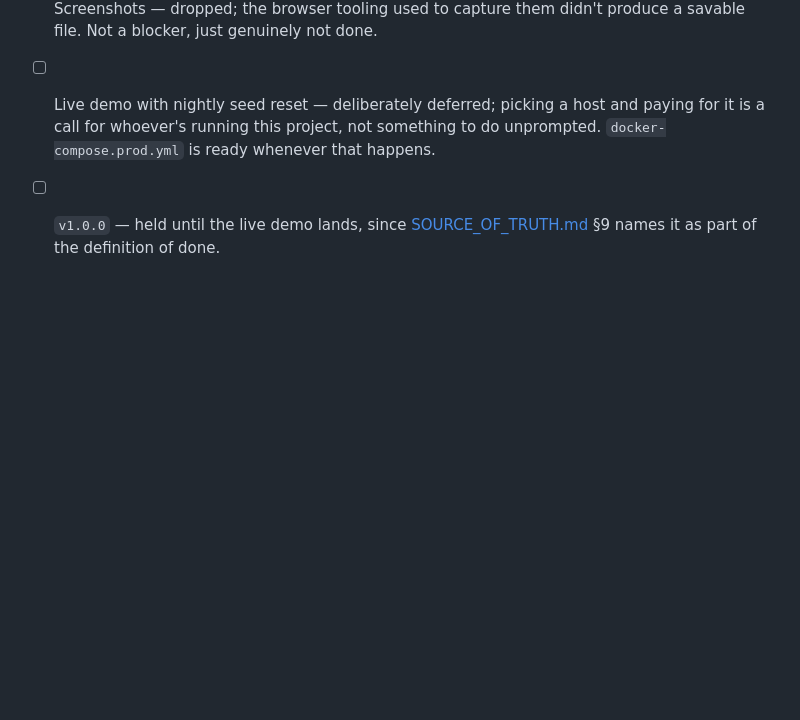
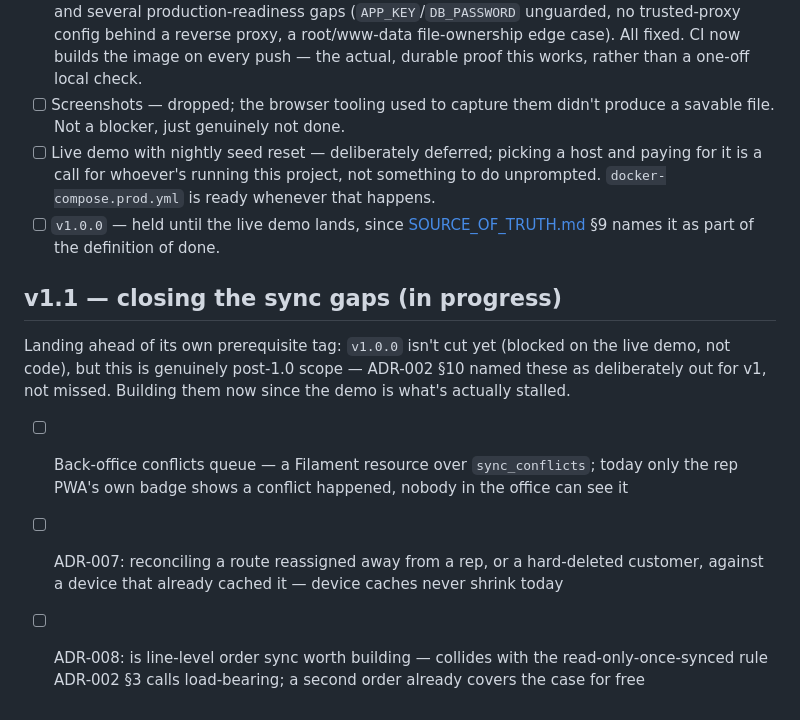
Before and after one commit to imranstein/dukaflow, a Markdown page: ROADMAP.md, the part around the change. GitHub-like rendering; blank space fills up the shorter version.

```diff
--- a/ROADMAP.md
+++ b/ROADMAP.md
@@ -56,3 +56,11 @@ The centrepiece, and the reason the project exists.
 - [ ] Screenshots — dropped; the browser tooling used to capture them didn't produce a savable file. Not a blocker, just genuinely not done.
 - [ ] Live demo with nightly seed reset — deliberately deferred; picking a host and paying for it is a call for whoever's running this project, not something to do unprompted. `docker-compose.prod.yml` is ready whenever that happens.
 - [ ] `v1.0.0` — held until the live demo lands, since [SOURCE_OF_TRUTH.md](Docs/SOURCE_OF_TRUTH.md) §9 names it as part of the definition of done.
+
+## v1.1 — closing the sync gaps (in progress)
+
+Landing ahead of its own prerequisite tag: `v1.0.0` isn't cut yet (blocked on the live demo, not code), but this is genuinely post-1.0 scope — ADR-002 §10 named these as deliberately out for v1, not missed. Building them now since the demo is what's actually stalled.
+
+- [ ] Back-office conflicts queue — a Filament resource over `sync_conflicts`; today only the rep PWA's own badge shows a conflict happened, nobody in the office can see it
+- [ ] ADR-007: reconciling a route reassigned away from a rep, or a hard-deleted customer, against a device that already cached it — device caches never shrink today
+- [ ] ADR-008: is line-level order sync worth building — collides with the read-only-once-synced rule ADR-002 §3 calls load-bearing; a second order already covers the case for free
```
Also changed, not shown: Docs/PLAN.md (+10 -0 lines), Docs/memory-bank/activeContext.md (+3 -2 lines).
